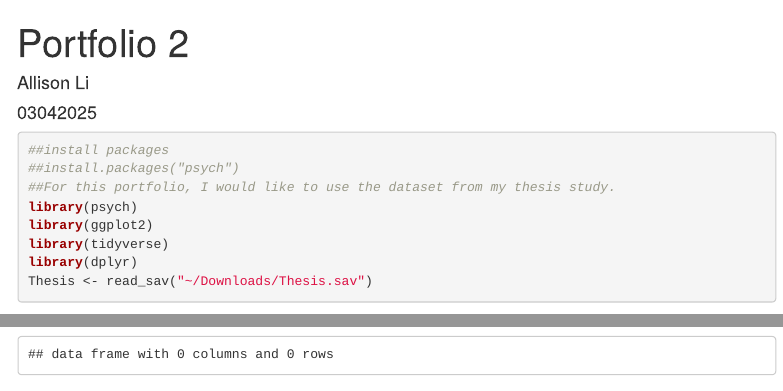
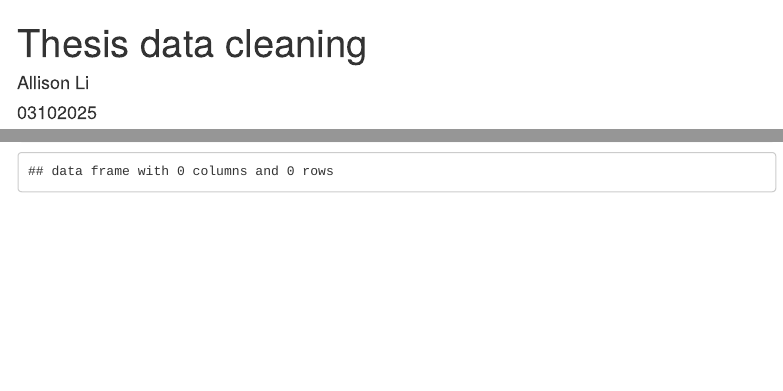
Before and after one commit to AlLisonyy/portfolio1, an R Markdown document (portfolio2.Rmd): the page in a window 1100 px wide, from its top, and a second part further down, joined at a grey line. Rendered offline with R 4.5, knitr and Pandoc, with nearby package versions; some code elsewhere in the file could not run offline; menus at the side of the page are left out.

Commit message:
Update portfolio2.Rmd

```diff
--- a/portfolio2.Rmd
+++ b/portfolio2.Rmd
@@ -1,7 +1,7 @@
 ---
-title: "Portfolio 2"
+title: "Thesis data cleaning"
 author: "Allison Li"
-date: "03042025"
+date: "03102025"
 output:
   html_document:
     toc: yes
```
Also changed, not shown: portfolio2.Rmd (1 more changed lines).
